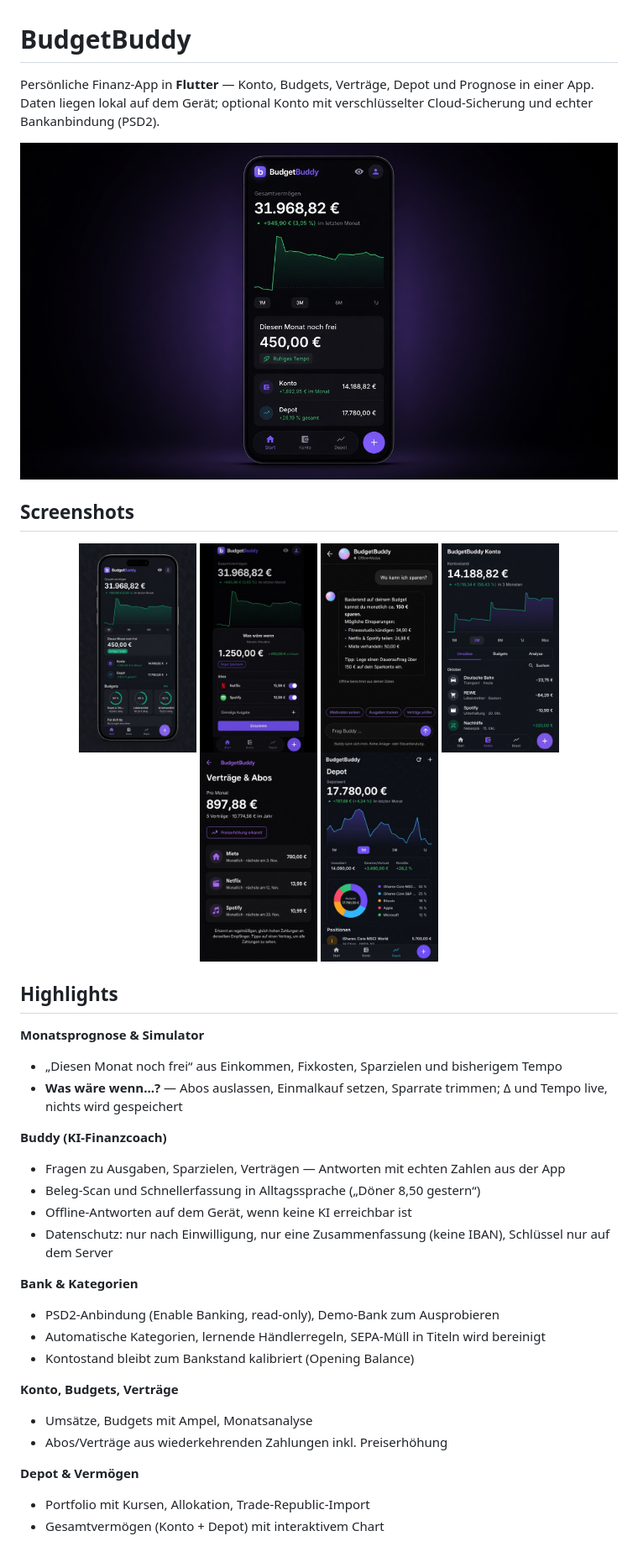
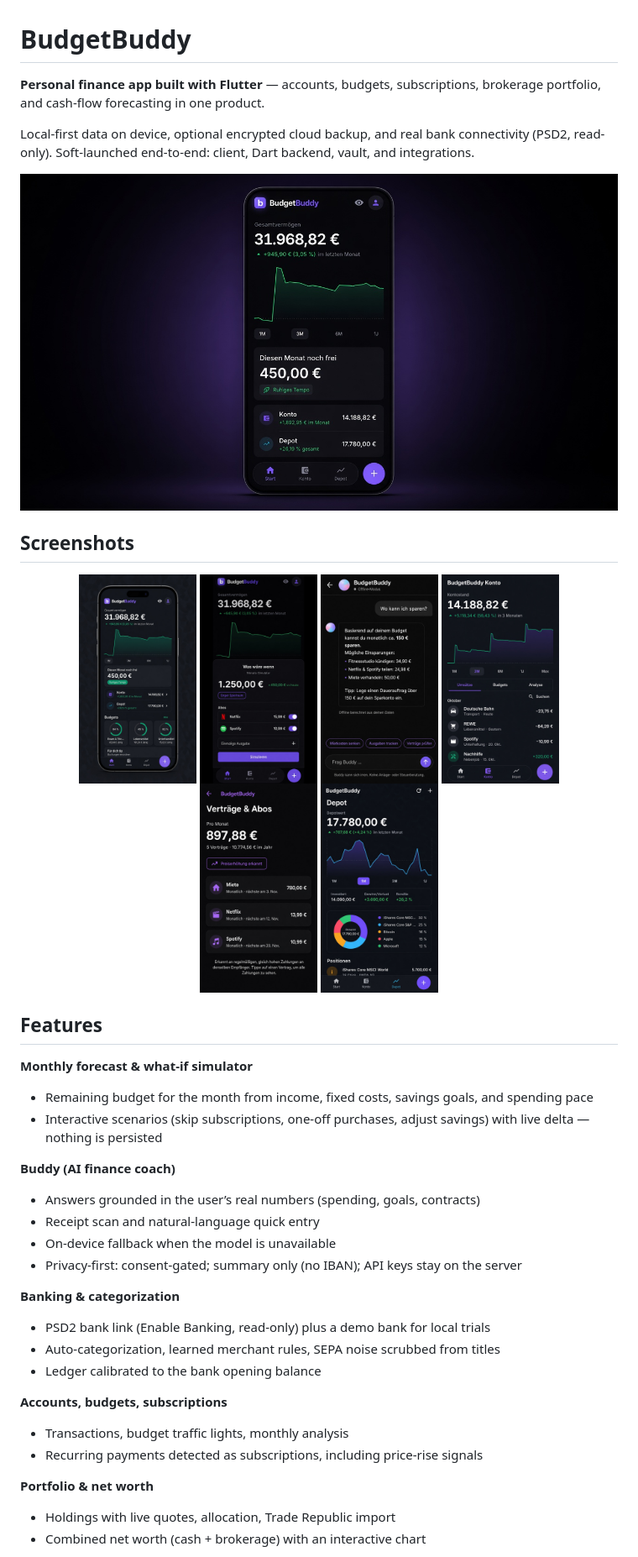
Before and after one commit to LuisFrenkler/budget-buddy, a Markdown page: README.md, the part around one of its changes. Shown at 84% size. Drawn GitHub-style.

```diff
--- a/README.md
+++ b/README.md
@@ -1,6 +1,7 @@
 # BudgetBuddy
 
-Persönliche Finanz-App in **Flutter** — Konto, Budgets, Verträge, Depot und Prognose in einer App.
-Daten liegen lokal auf dem Gerät; optional Konto mit verschlüsselter Cloud-Sicherung und echter Bankanbindung (PSD2).
+**Personal finance app built with Flutter** — accounts, budgets, subscriptions, brokerage portfolio, and cash-flow forecasting in one product.
+
+Local-first data on device, optional encrypted cloud backup, and real bank connectivity (PSD2, read-only). Soft-launched end-to-end: client, Dart backend, vault, and integrations.
 
 <p align="center">
@@ -19,27 +20,27 @@ Daten liegen lokal auf dem Gerät; optional Konto mit verschlüsselter Cloud-Sic
 </p>
 
-## Highlights
+## Features
 
-**Monatsprognose & Simulator**
-- „Diesen Monat noch frei“ aus Einkommen, Fixkosten, Sparzielen und bisherigem Tempo
-- **Was wäre wenn…?** — Abos auslassen, Einmalkauf setzen, Sparrate trimmen; Δ und Tempo live, nichts wird gespeichert
+**Monthly forecast & what-if simulator**
+- Remaining budget for the month from income, fixed costs, savings goals, and spending pace
+- Interactive scenarios (skip subscriptions, one-off purchases, adjust savings) with live delta — nothing is persisted
 
-**Buddy (KI-Finanzcoach)**
-- Fragen zu Ausgaben, Sparzielen, Verträgen — Antworten mit echten Zahlen aus der App
-- Beleg-Scan und Schnellerfassung in Alltagssprache („Döner 8,50 gestern“)
-- Offline-Antworten auf dem Gerät, wenn keine KI erreichbar ist
-- Datenschutz: nur nach Einwilligung, nur eine Zusammenfassung (keine IBAN), Schlüssel nur auf dem Server
+**Buddy (AI finance coach)**
+- Answers grounded in the user’s real numbers (spending, goals, contracts)
+- Receipt scan and natural-language quick entry
+- On-device fallback when the model is unavailable
+- Privacy-first: consent-gated; summary only (no IBAN); API keys stay on the server
 
-**Bank & Kategorien**
-- PSD2-Anbindung (Enable Banking, read-only), Demo-Bank zum Ausprobieren
-- Automatische Kategorien, lernende Händlerregeln, SEPA-Müll in Titeln wird bereinigt
-- Kontostand bleibt zum Bankstand kalibriert (Opening Balance)
+**Banking & categorization**
+- PSD2 bank link (Enable Banking, read-only) plus a demo bank for local trials
+- Auto-categorization, learned merchant rules, SEPA noise scrubbed from titles
+- Ledger calibrated to the bank opening balance
 
-**Konto, Budgets, Verträge**
-- Umsätze, Budgets mit Ampel, Monatsanalyse
-- Abos/Verträge aus wiederkehrenden Zahlungen inkl. Preiserhöhung
+**Accounts, budgets, subscriptions**
+- Transactions, budget traffic lights, monthly analysis
+- Recurring payments detected as subscriptions, including price-rise signals
 
-**Depot & Vermögen**
-- Portfolio mit Kursen, Allokation, Trade-Republic-Import
-- Gesamtvermögen (Konto + Depot) mit interaktivem Chart
+**Portfolio & net worth**
+- Holdings with live quotes, allocation, Trade Republic import
+- Combined net worth (cash + brokerage) with an interactive chart
 
```
Also changed, not shown: other parts of README.md (+32 -34 lines).
